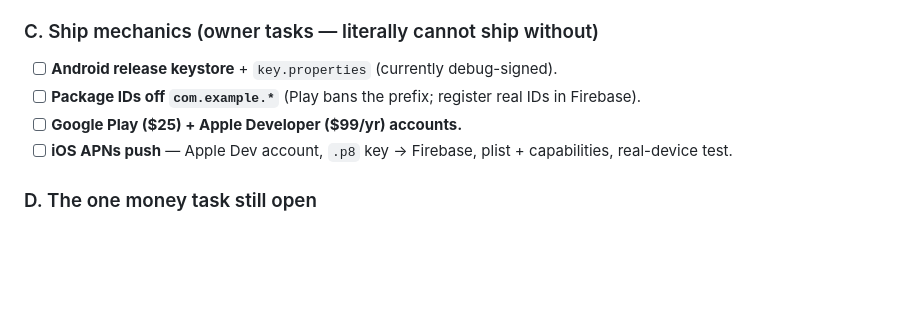
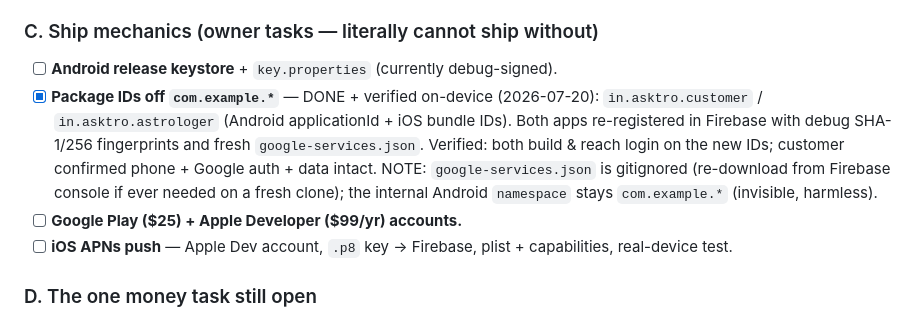
Before and after one commit to aaddrriisshh-dev/Asktro, a Markdown page: docs/PRELAUNCH_PLAN.md, the part around the change. Rendered like a GitHub page; blank space fills up the shorter version.

Commit message:
docs: mark package IDs done (in.asktro.* verified on-device)
Real store package IDs set + Firebase re-registered (both apps, SHA
fingerprints, fresh google-services.json). Verified: both apps build &
reach login on the new IDs; customer confirmed phone + Google auth + data.

Co-Authored-By: Claude Opus 4.8 <noreply@anthropic.com>
Claude-Session: https://claude.ai/code/session_01WRrriC1w7QS5YfDnWvnAQM

```diff
--- a/docs/PRELAUNCH_PLAN.md
+++ b/docs/PRELAUNCH_PLAN.md
@@ -152,8 +152,13 @@ shipped an Indian consultation app on iOS before the iOS submission._
 
 ### C. Ship mechanics (owner tasks — literally cannot ship without)
 - [ ] **Android release keystore** + `key.properties` (currently debug-signed).
-- [ ] **Package IDs off `com.example.*`** (Play bans the prefix; register real
-  IDs in Firebase).
+- [x] **Package IDs off `com.example.*`** — DONE + verified on-device (2026-07-20):
+  `in.asktro.customer` / `in.asktro.astrologer` (Android applicationId + iOS bundle
+  IDs). Both apps re-registered in Firebase with debug SHA-1/256 fingerprints and
+  fresh `google-services.json`. Verified: both build & reach login on the new IDs;
+  customer confirmed phone + Google auth + data intact. NOTE: `google-services.json`
+  is gitignored (re-download from Firebase console if ever needed on a fresh clone);
+  the internal Android `namespace` stays `com.example.*` (invisible, harmless).
 - [ ] **Google Play ($25) + Apple Developer ($99/yr) accounts.**
 - [ ] **iOS APNs push** — Apple Dev account, `.p8` key → Firebase, plist +
   capabilities, real-device test.
```
